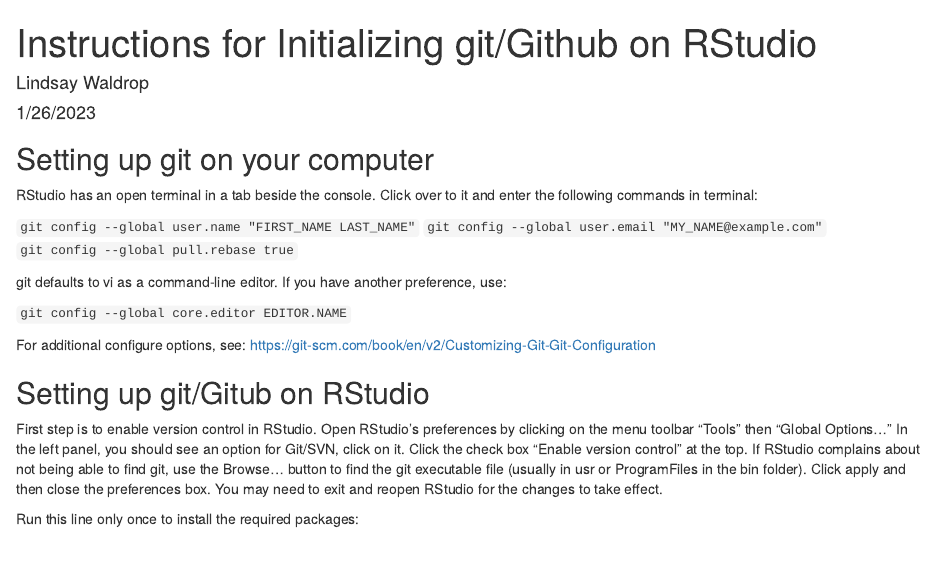
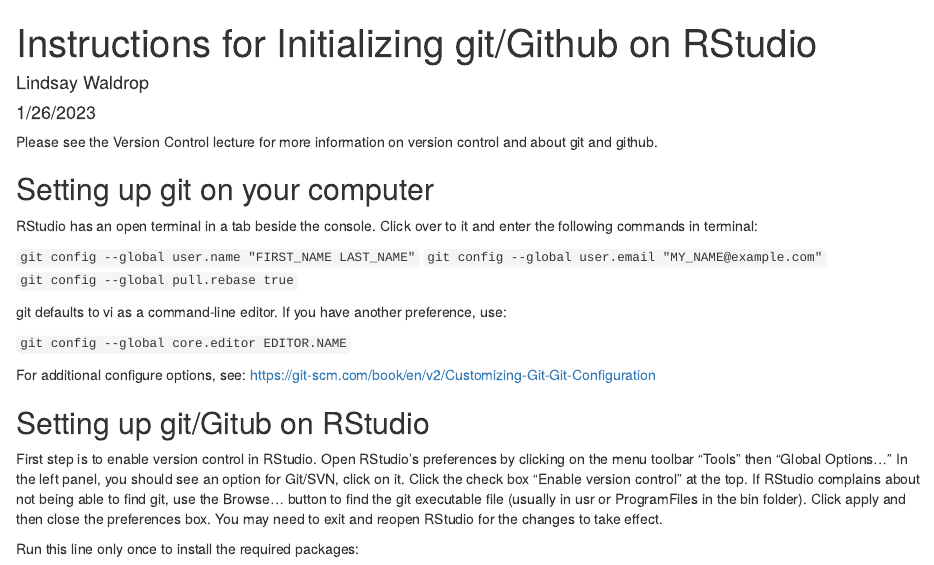
Before and after one commit to CS-710-Spring-2023/CS710-CourseInfo, an R Markdown document (Instructions/RStudio-Github.Rmd): the page in a window 1100 px wide, from its top. Rendered offline with R 4.5, knitr and Pandoc, with nearby package versions; some code elsewhere in the file could not run offline.

Commit message:
Adding lecture PDF

```diff
--- a/Instructions/RStudio-Github.Rmd
+++ b/Instructions/RStudio-Github.Rmd
@@ -4,6 +4,8 @@
 date: "1/26/2023"
 output: html_notebook
 ---
+
+Please see the Version Control lecture for more information on version control and about git and github.
 
 ## Setting up git on your computer
 
```
Also changed, not shown: README.md, 2 other files.
